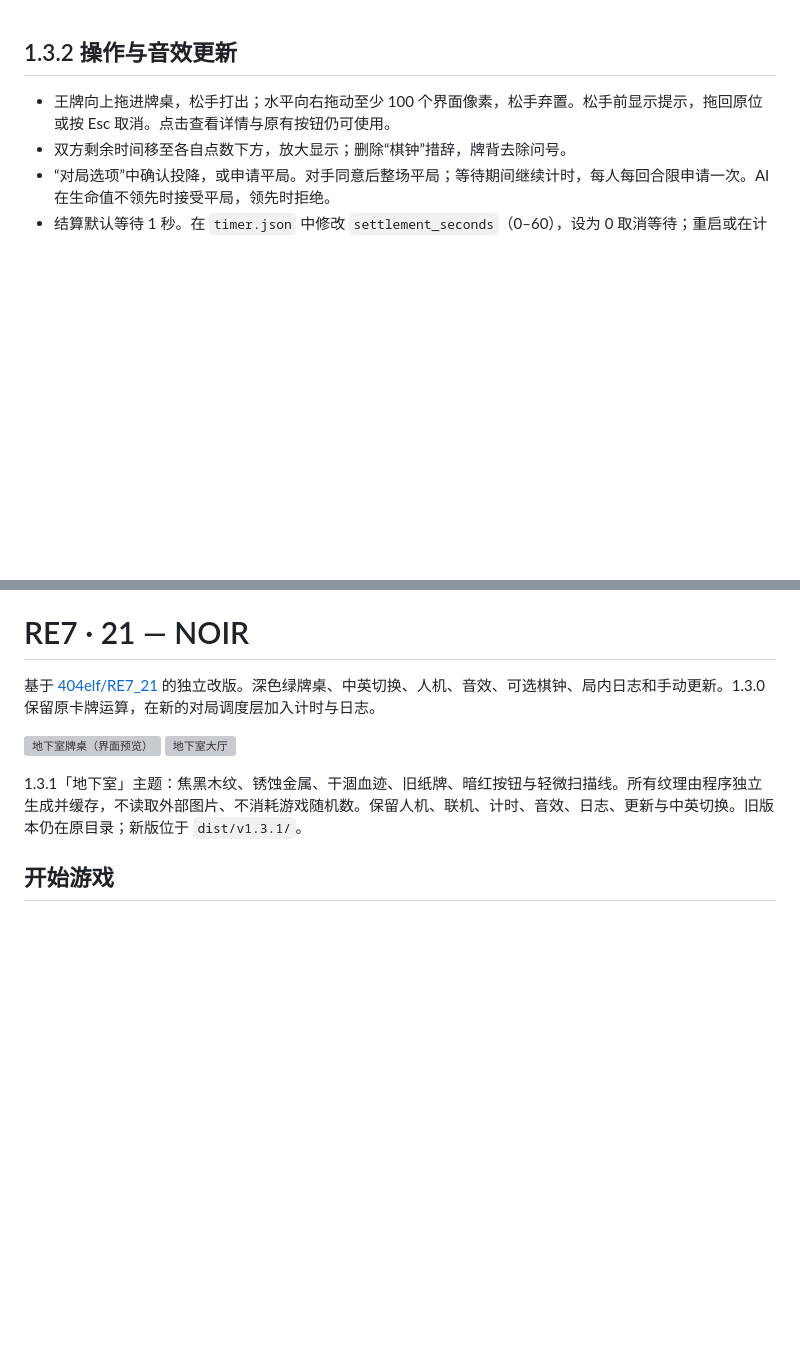
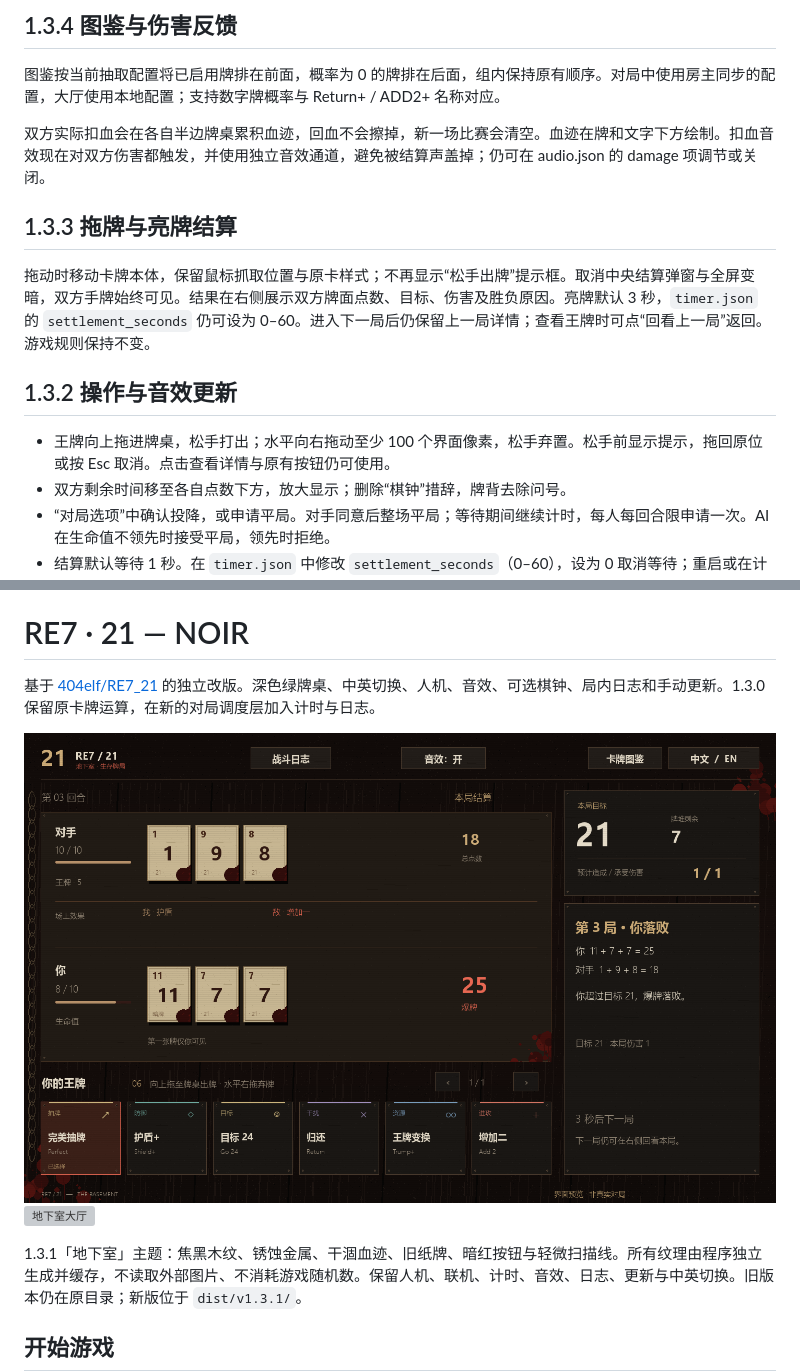
Before and after one commit to 404elf/RE7_21_Noir, a Markdown page: README.md, 2 parts joined by grey strips. Rendered like a GitHub page; pictures changed too: docs/result-v133.png (added); blank space fills up the shorter version; grey boxes are pictures that could not be loaded.

Commit message:
Show dragged cards and unobstructed results with cumulative damage feedback

```diff
--- a/README.md
+++ b/README.md
@@ -1,3 +1,13 @@
+## 1.3.4 图鉴与伤害反馈
+
+图鉴按当前抽取配置将已启用牌排在前面，概率为 0 的牌排在后面，组内保持原有顺序。对局中使用房主同步的配置，大厅使用本地配置；支持数字牌概率与 Return+ / ADD2+ 名称对应。
+
+双方实际扣血会在各自半边牌桌累积血迹，回血不会擦掉，新一场比赛会清空。血迹在牌和文字下方绘制。扣血音效现在对双方伤害都触发，并使用独立音效通道，避免被结算声盖掉；仍可在 audio.json 的 damage 项调节或关闭。
+
+## 1.3.3 拖牌与亮牌结算
+
+拖动时移动卡牌本体，保留鼠标抓取位置与原卡样式；不再显示“松手出牌”提示框。取消中央结算弹窗与全屏变暗，双方手牌始终可见。结果在右侧展示双方牌面点数、目标、伤害及胜负原因。亮牌默认 3 秒，`timer.json` 的 `settlement_seconds` 仍可设为 0–60。进入下一局后仍保留上一局详情；查看王牌时可点“回看上一局”返回。游戏规则保持不变。
+
 ## 1.3.2 操作与音效更新
 
 - 王牌向上拖进牌桌，松手打出；水平向右拖动至少 100 个界面像素，松手弃置。松手前显示提示，拖回原位或按 Esc 取消。点击查看详情与原有按钮仍可使用。
@@ -10,7 +20,7 @@
 
 基于 [404elf/RE7_21](https://github.com/404elf/RE7_21) 的独立改版。深色绿牌桌、中英切换、人机、音效、可选棋钟、局内日志和手动更新。1.3.0 保留原卡牌运算，在新的对局调度层加入计时与日志。
 
-![地下室牌桌（界面预览）](docs/interactions-v132-zh.png)
+![地下室牌桌（界面预览）](docs/result-v133.png)
 ![地下室大厅](docs/basement-lobby-zh.png)
 
 1.3.1「地下室」主题：焦黑木纹、锈蚀金属、干涸血迹、旧纸牌、暗红按钮与轻微扫描线。所有纹理由程序独立生成并缓存，不读取外部图片、不消耗游戏随机数。保留人机、联机、计时、音效、日志、更新与中英切换。旧版本仍在原目录；新版位于 `dist/v1.3.1/`。
```
Also changed, not shown: docs/blood-result-v134.png (added), docs/catalog-v134.png (added), docs/drag-v133.png (added), docs/review-v133-en.png (added), docs/review-v133.png (added), 13 other files.
